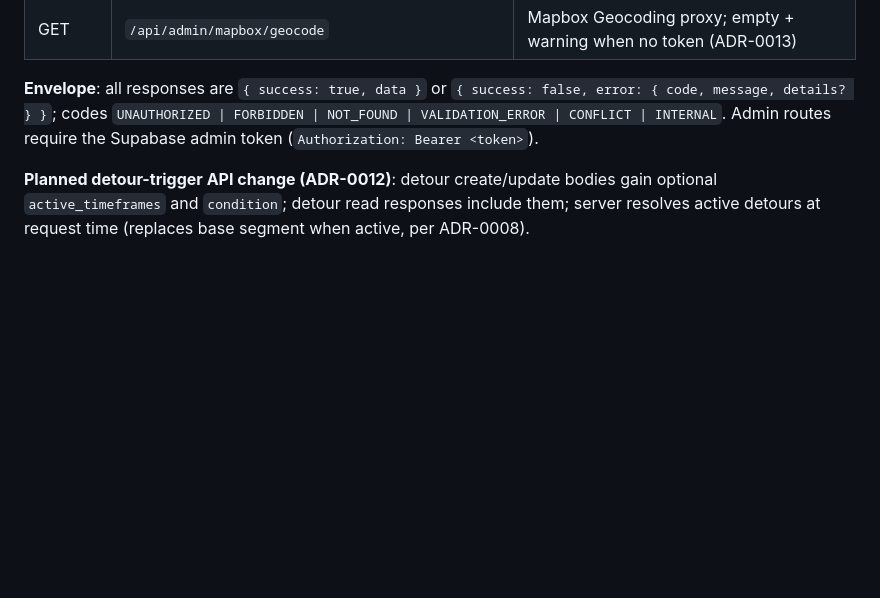
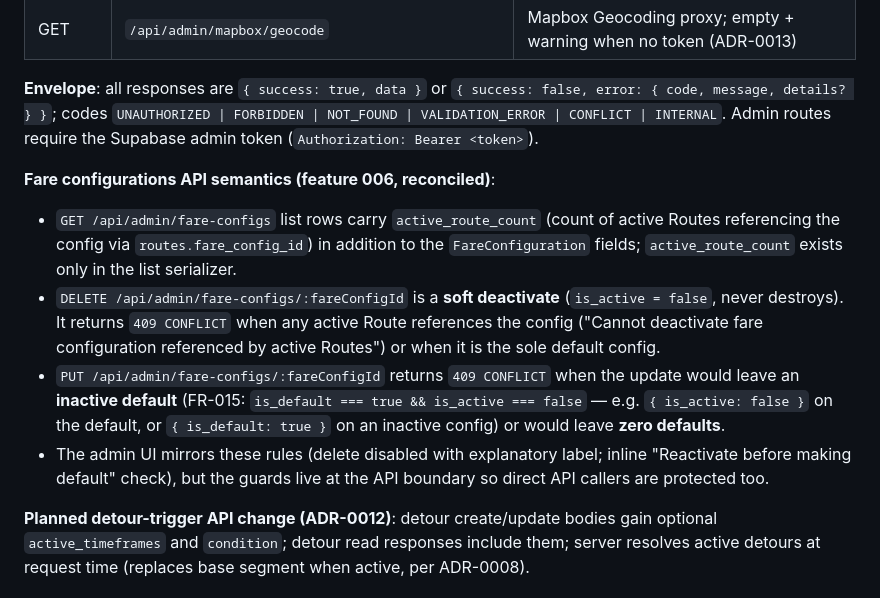
Before and after one commit to gjpgabayeron/komyuter, a Markdown page: docs/ADMIN.md, the part around the change. GitHub-like rendering; blank space fills up the shorter version.

Commit message:
docs(admin): reconcile fare config API semantics with implementation

```diff
--- a/docs/ADMIN.md
+++ b/docs/ADMIN.md
@@ -823,6 +823,13 @@ Design rules: pill shapes, two cerulean blues carry identity, pure white ground,
 
 **Envelope**: all responses are `{ success: true, data }` or `{ success: false, error: { code, message, details? } }`; codes `UNAUTHORIZED | FORBIDDEN | NOT_FOUND | VALIDATION_ERROR | CONFLICT | INTERNAL`. Admin routes require the Supabase admin token (`Authorization: Bearer <token>`).
 
+**Fare configurations API semantics (feature 006, reconciled)**:
+
+- `GET /api/admin/fare-configs` list rows carry `active_route_count` (count of active Routes referencing the config via `routes.fare_config_id`) in addition to the `FareConfiguration` fields; `active_route_count` exists only in the list serializer.
+- `DELETE /api/admin/fare-configs/:fareConfigId` is a **soft deactivate** (`is_active = false`, never destroys). It returns `409 CONFLICT` when any active Route references the config ("Cannot deactivate fare configuration referenced by active Routes") or when it is the sole default config.
+- `PUT /api/admin/fare-configs/:fareConfigId` returns `409 CONFLICT` when the update would leave an **inactive default** (FR-015: `is_default === true && is_active === false` — e.g. `{ is_active: false }` on the default, or `{ is_default: true }` on an inactive config) or would leave **zero defaults**.
+- The admin UI mirrors these rules (delete disabled with explanatory label; inline "Reactivate before making default" check), but the guards live at the API boundary so direct API callers are protected too.
+
 **Planned detour-trigger API change (ADR-0012)**: detour create/update bodies gain optional `active_timeframes` and `condition`; detour read responses include them; server resolves active detours at request time (replaces base segment when active, per ADR-0008).
 
 # Appendix H — Embedded glossary (canonical terms)
```
Also changed, not shown: specs/006-fare-configuration-page/tasks.md (+3 -3 lines).
